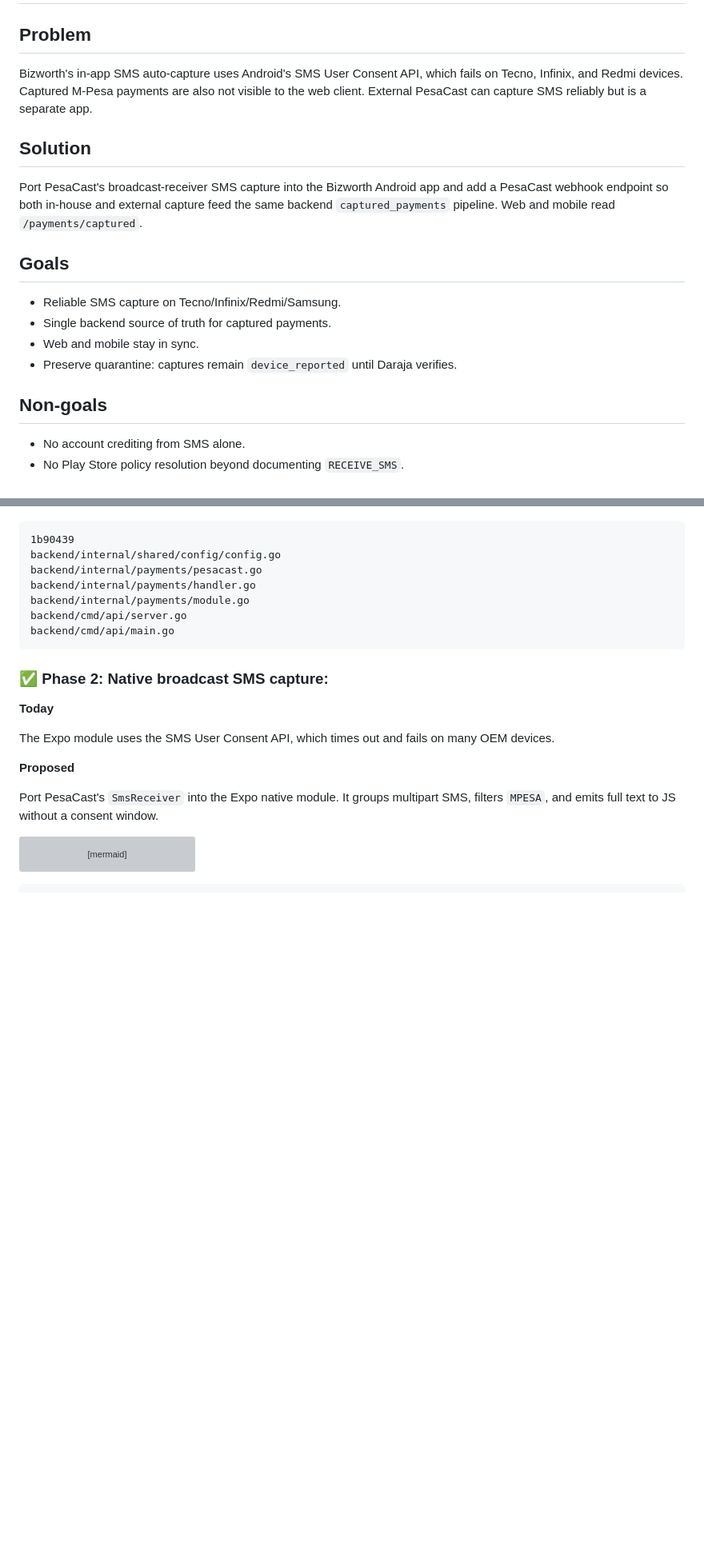
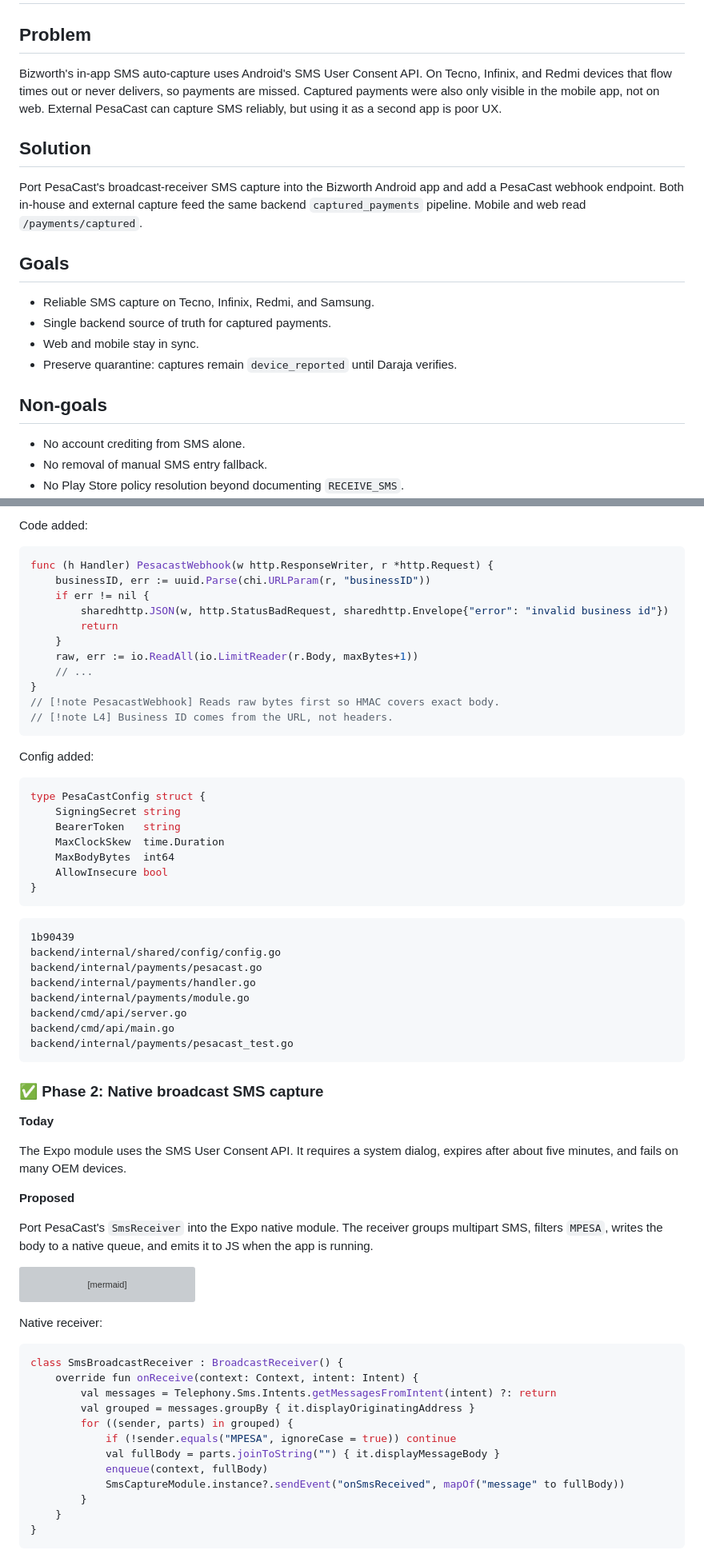
Before and after one commit to Chris-Mwiti/Bizsawa, a Markdown page: specs/pesacast-capture.md, 2 parts joined by grey strips. Shown at 80% size. Rendered like a GitHub page; blank space fills up the shorter version; grey boxes are pictures that could not be loaded.

Commit message:
docs: expand PesaCast spec with detailed phases and diagrams

````diff
--- a/specs/pesacast-capture.md
+++ b/specs/pesacast-capture.md
@@ -2,15 +2,15 @@
 
 ## Problem
 
-Bizworth's in-app SMS auto-capture uses Android's SMS User Consent API, which fails on Tecno, Infinix, and Redmi devices. Captured M-Pesa payments are also not visible to the web client. External PesaCast can capture SMS reliably but is a separate app.
+Bizworth's in-app SMS auto-capture uses Android's SMS User Consent API. On Tecno, Infinix, and Redmi devices that flow times out or never delivers, so payments are missed. Captured payments were also only visible in the mobile app, not on web. External PesaCast can capture SMS reliably, but using it as a second app is poor UX.
 
 ## Solution
 
-Port PesaCast's broadcast-receiver SMS capture into the Bizworth Android app and add a PesaCast webhook endpoint so both in-house and external capture feed the same backend `captured_payments` pipeline. Web and mobile read `/payments/captured`.
+Port PesaCast's broadcast-receiver SMS capture into the Bizworth Android app and add a PesaCast webhook endpoint. Both in-house and external capture feed the same backend `captured_payments` pipeline. Mobile and web read `/payments/captured`.
 
 ## Goals
 
-- Reliable SMS capture on Tecno/Infinix/Redmi/Samsung.
+- Reliable SMS capture on Tecno, Infinix, Redmi, and Samsung.
 - Single backend source of truth for captured payments.
 - Web and mobile stay in sync.
 - Preserve quarantine: captures remain `device_reported` until Daraja verifies.
@@ -18,4 +18,5 @@ Port PesaCast's broadcast-receiver SMS capture into the Bizworth Android app and
 ## Non-goals
 
 - No account crediting from SMS alone.
+- No removal of manual SMS entry fallback.
 - No Play Store policy resolution beyond documenting `RECEIVE_SMS`.
@@ -42,3 +74,29 @@ A public HTTPS endpoint verifies PesaCast signatures/tokens, ignores test pings,
+Code added:
+
+```go {1-8}
+func (h Handler) PesacastWebhook(w http.ResponseWriter, r *http.Request) {
+    businessID, err := uuid.Parse(chi.URLParam(r, "businessID"))
+    if err != nil {
+        sharedhttp.JSON(w, http.StatusBadRequest, sharedhttp.Envelope{"error": "invalid business id"})
+        return
+    }
+    raw, err := io.ReadAll(io.LimitReader(r.Body, maxBytes+1))
+    // ...
+}
+// [!note PesacastWebhook] Reads raw bytes first so HMAC covers exact body.
+// [!note L4] Business ID comes from the URL, not headers.
+```
+
+Config added:
+
+```go
+type PesaCastConfig struct {
+    SigningSecret string
+    BearerToken   string
+    MaxClockSkew  time.Duration
+    MaxBodyBytes  int64
+    AllowInsecure bool
+}
 ```
 
 ```changes
@@ -49,17 +107,18 @@ backend/internal/payments/handler.go
 backend/internal/payments/module.go
 backend/cmd/api/server.go
 backend/cmd/api/main.go
+backend/internal/payments/pesacast_test.go
 ```
 
-### ✅ Phase 2: Native broadcast SMS capture:
+### ✅ Phase 2: Native broadcast SMS capture
 
 **Today**
 
-The Expo module uses the SMS User Consent API, which times out and fails on many OEM devices.
+The Expo module uses the SMS User Consent API. It requires a system dialog, expires after about five minutes, and fails on many OEM devices.
 
 **Proposed**
 
-Port PesaCast's `SmsReceiver` into the Expo native module. It groups multipart SMS, filters `MPESA`, and emits full text to JS without a consent window.
+Port PesaCast's `SmsReceiver` into the Expo native module. The receiver groups multipart SMS, filters `MPESA`, writes the body to a native queue, and emits it to JS when the app is running.
 
 ```mermaid diff [Broadcast receiver replaces consent-based capture]
  flowchart LR
@@ -69,3 +128,20 @@ Port PesaCast's `SmsReceiver` into the Expo native module. It groups multipart S
      Q --> I[/payments/ingest]
 ```
 
+Native receiver:
+
+```kotlin
+class SmsBroadcastReceiver : BroadcastReceiver() {
+    override fun onReceive(context: Context, intent: Intent) {
+        val messages = Telephony.Sms.Intents.getMessagesFromIntent(intent) ?: return
+        val grouped = messages.groupBy { it.displayOriginatingAddress }
+        for ((sender, parts) in grouped) {
+            if (!sender.equals("MPESA", ignoreCase = true)) continue
+            val fullBody = parts.joinToString("") { it.displayMessageBody }
+            enqueue(context, fullBody)
+            SmsCaptureModule.instance?.sendEvent("onSmsReceived", mapOf("message" to fullBody))
+        }
+    }
+}
+```
+
````
Also changed, not shown: other parts of specs/pesacast-capture.md (+91 -13 lines).
